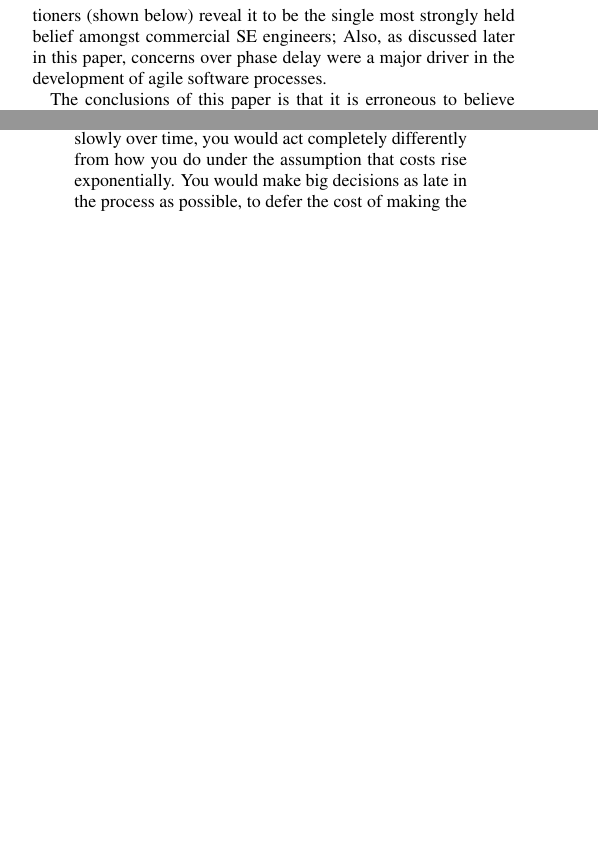
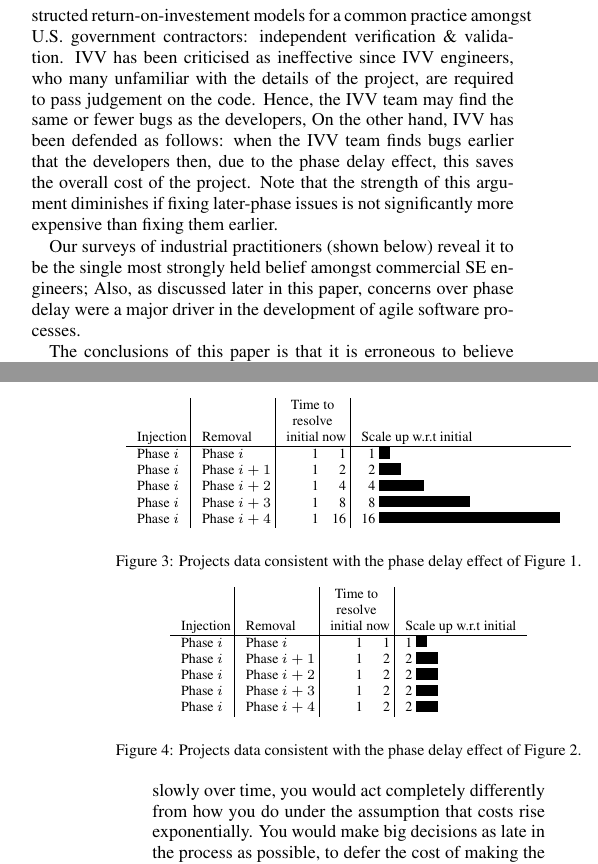
Before and after one commit to ai-se/phaseDelay, a LaTeX paper (phaseDelay.tex): two parts of the columns of pages 1 and 2 of 9 before the commit and two parts of the columns of pages 1 and 3 of 10 after it, joined at a grey line, cut at the place of the change, the shorter picture padded with empty space. Compiled offline with pdfLaTeX.

Commit message:
Updates from ShareLaTeX

```diff
--- a/phaseDelay.tex
+++ b/phaseDelay.tex
@@ -134,6 +134,17 @@ on up-front prototyping and simulation
 to avoid costly downstream fixes~\cite{boehm01}.
 \end{quote}
 Basili and Boehm are not alone in this assessment of the significance of the phase delay effect.
+Previously~\cite{me08a}, we have constructed return-on-investement models
+for a common practice amongst U.S. government contractors:
+independent verification \& validation. IVV has been criticised as
+ineffective since IVV engineers, who many  unfamiliar with the details of the project, are required to pass judgement on the code.
+Hence,  the IVV team may find the same or fewer bugs
+as the developers,
+On the other hand, IVV has been defended
+as follows:  when the IVV team finds bugs earlier that the developers then, due to the phase delay effect, this saves the overall cost of the project. Note that the strength of this argument diminishes
+if fixing later-phase issues is not significantly more expensive than fixing them earlier.
+
+
 Our surveys of  industrial practitioners (shown below) reveal it to be
 the single most strongly held belief amongst commercial SE engineers;
 Also,
@@ -288,6 +299,40 @@ I resolved then and there that I would never let a problem get through to produc
 \begin{figure}
  \includegraphics[width=3.3in]{beckAFTER.png}
  \caption{Projects without   phase delay. From~\cite{beck00}.}\label{fig:curve2}
+\end{figure}
+
+\begin{figure}[!t]
+\scriptsize
+\begin{center}
+\begin{tabular}{l@{~}|l@{~}|r@{~}r@{~}|r@{~}l}
+          &        & \multicolumn{2}{c|}{Time to}  &\\
+          &        & \multicolumn{2}{c|}{resolve} &\\
+Injection & Removal& initial & now & \multicolumn{2}{l}{Scale up w.r.t initial} \\\hline
+Phase $i$&Phase $i$ & 1 & 1 & 1 &\rule{2mm}{2mm} \\
+Phase $i$ &Phase $i+1$ & 1 & 2& 2 &\rule{4mm}{2mm} \\
+Phase $i$ &Phase $i+2$ & 1 & 4& 4 &\rule{8mm}{2mm} \\
+Phase $i$ &Phase $i+3$ & 1 & 8 & 8 & \rule{16mm}{2mm} \\
+ Phase $i$  &Phase $i+4$ &1 & 16 & 16 &\rule{32mm}{2mm}
+  \end{tabular}\end{center}
+ \caption{Projects data consistent with
+ the phase delay effect of \fig{curve1}.}\label{fig:curve1a}
+\end{figure}
+
+\begin{figure}[!t]
+\scriptsize
+\begin{center}
+\begin{tabular}{l@{~}|l@{~}|r@{~}r@{~}|r@{~}l}
+          &        & \multicolumn{2}{c|}{Time to}  &\\
+          &        & \multicolumn{2}{c|}{resolve} &\\
+Injection & Removal& initial & now & \multicolumn{2}{l}{Scale up w.r.t initial} \\\hline
+Phase $i$&Phase $i$ & 1 & 1 & 1 &\rule{2mm}{2mm} \\
+Phase $i$ &Phase $i+1$ & 1 & 2& 2 &\rule{4mm}{2mm} \\
+Phase $i$ &Phase $i+2$ & 1 & 2& 2 &\rule{4mm}{2mm} \\
+Phase $i$ &Phase $i+3$ & 1 & 2 & 2 & \rule{4mm}{2mm} \\
+ Phase $i$  &Phase $i+4$ &1 & 2& 2 &\rule{4mm}{2mm}
+  \end{tabular}\end{center}
+ \caption{Projects data consistent with
+ the phase delay effect of \fig{curve2}.}\label{fig:curve2a}
 \end{figure}
 
 Beck speculated that there might be another kind of project, shown in \fig{curve2},
```
Also changed, not shown: refs.bib (+12 -0 lines).
